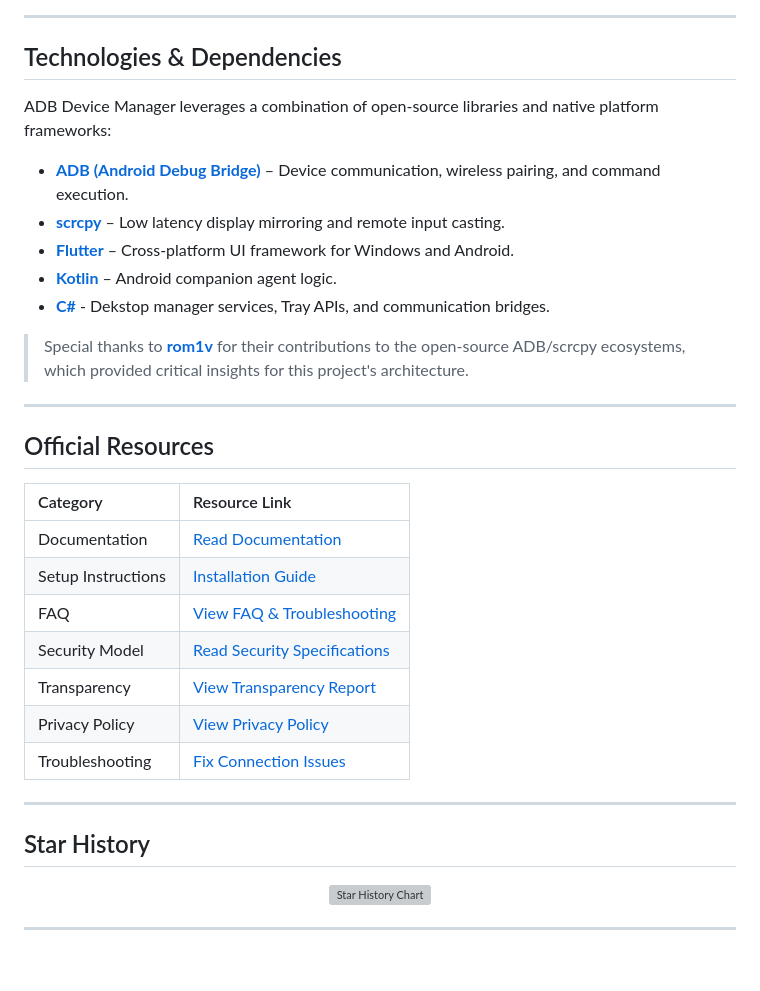
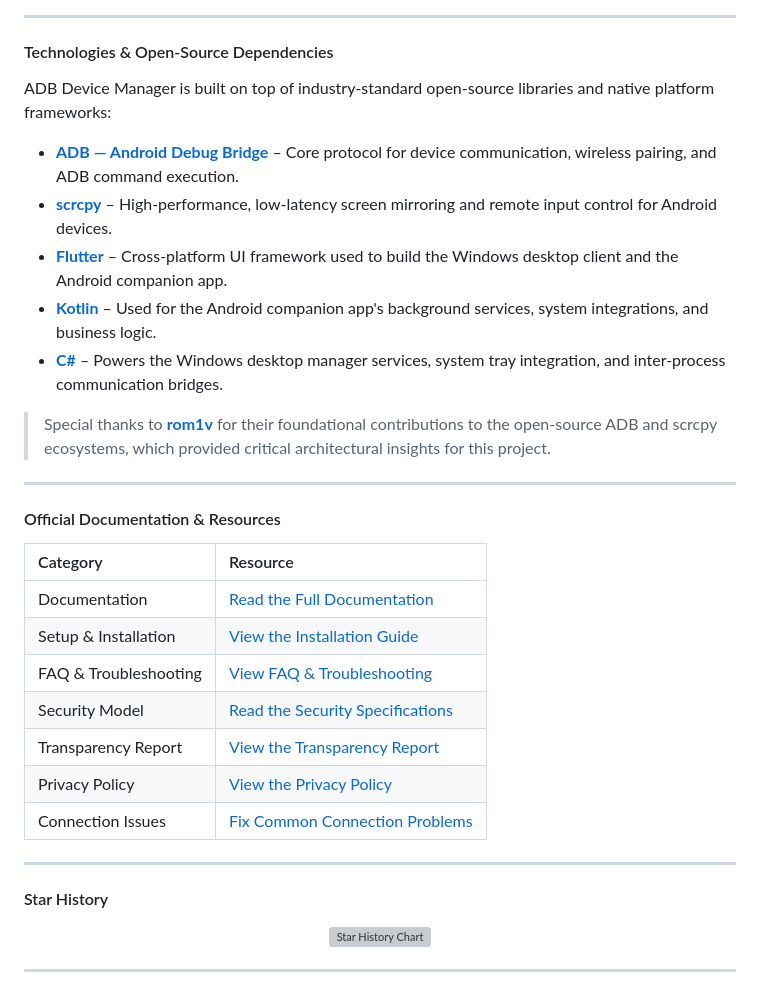
Before and after one commit to Shrey113/Adb-Device-Manager-2, a Markdown page: README.md, the part around one of its changes. GitHub-like rendering; blank space fills up the shorter version; grey boxes are pictures that could not be loaded.

```diff
--- a/README.md
+++ b/README.md
@@ -167,35 +175,35 @@ Speed up your workflow using native hotkeys:
 
 ---
 
-## Technologies & Dependencies
+#### Technologies & Open-Source Dependencies
 
-ADB Device Manager leverages a combination of open-source libraries and native platform frameworks:
+ADB Device Manager is built on top of industry-standard open-source libraries and native platform frameworks:
 
-*   **[ADB (Android Debug Bridge)](https://developer.android.com/tools/releases/platform-tools)** – Device communication, wireless pairing, and command execution.
-*   **[scrcpy](https://github.com/Genymobile/scrcpy)** – Low latency display mirroring and remote input casting.
-*   **[Flutter](https://flutter.dev/)** – Cross-platform UI framework for Windows and Android.
-*   **[Kotlin](https://kotlinlang.org/)** – Android companion agent logic.
-*   **[C#](https://learn.microsoft.com/en-us/dotnet/csharp/)** - Dekstop manager services, Tray APIs, and communication bridges.
+*   **[ADB — Android Debug Bridge](https://developer.android.com/tools/releases/platform-tools)** – Core protocol for device communication, wireless pairing, and ADB command execution.
+*   **[scrcpy](https://github.com/Genymobile/scrcpy)** – High-performance, low-latency screen mirroring and remote input control for Android devices.
+*   **[Flutter](https://flutter.dev/)** – Cross-platform UI framework used to build the Windows desktop client and the Android companion app.
+*   **[Kotlin](https://kotlinlang.org/)** – Used for the Android companion app's background services, system integrations, and business logic.
+*   **[C#](https://learn.microsoft.com/en-us/dotnet/csharp/)** – Powers the Windows desktop manager services, system tray integration, and inter-process communication bridges.
 
-> Special thanks to **[rom1v](https://github.com/rom1v)** for their contributions to the open-source ADB/scrcpy ecosystems, which provided critical insights for this project's architecture.
+> Special thanks to **[rom1v](https://github.com/rom1v)** for their foundational contributions to the open-source ADB and scrcpy ecosystems, which provided critical architectural insights for this project.
 
 ---
 
-## Official Resources
+#### Official Documentation & Resources
 
-| Category | Resource Link |
+| Category | Resource |
 | :--- | :--- |
-| Documentation | [Read Documentation](https://shrey113.github.io/Adb-Device-Manager-2/docs/Docs.html) |
-| Setup Instructions | [Installation Guide](https://shrey113.github.io/Adb-Device-Manager-2/docs/installation.html) |
-| FAQ | [View FAQ & Troubleshooting](https://shrey113.github.io/Adb-Device-Manager-2/docs/Docs.html#faq) |
-| Security Model | [Read Security Specifications](https://shrey113.github.io/Adb-Device-Manager-2/security/security_model.html) |
-| Transparency | [View Transparency Report](https://shrey113.github.io/Adb-Device-Manager-2/security/transparency_model.html) |
-| Privacy Policy | [View Privacy Policy](https://shrey113.github.io/Adb-Device-Manager-2/security/privacy_policy.html) |
-| Troubleshooting | [Fix Connection Issues](https://shrey113.github.io/Adb-Device-Manager-2/docs/Docs.html#troubleshooting) |
+| Documentation | [Read the Full Documentation](https://shrey113.github.io/Adb-Device-Manager-2/docs/Docs.html) |
+| Setup & Installation | [View the Installation Guide](https://shrey113.github.io/Adb-Device-Manager-2/docs/installation.html) |
+| FAQ & Troubleshooting | [View FAQ & Troubleshooting](https://shrey113.github.io/Adb-Device-Manager-2/docs/Docs.html#faq) |
+| Security Model | [Read the Security Specifications](https://shrey113.github.io/Adb-Device-Manager-2/security/security_model.html) |
+| Transparency Report | [View the Transparency Report](https://shrey113.github.io/Adb-Device-Manager-2/security/transparency_model.html) |
+| Privacy Policy | [View the Privacy Policy](https://shrey113.github.io/Adb-Device-Manager-2/security/privacy_policy.html) |
+| Connection Issues | [Fix Common Connection Problems](https://shrey113.github.io/Adb-Device-Manager-2/docs/Docs.html#troubleshooting) |
 
 ---
 
-## Star History
+#### Star History
 
 <div align="center">
   <a href="https://www.star-history.com/?repos=Shrey113/Adb-Device-Manager-2&type=date&legend=top-left">
```
Also changed, not shown: other parts of README.md (+105 -97 lines).
